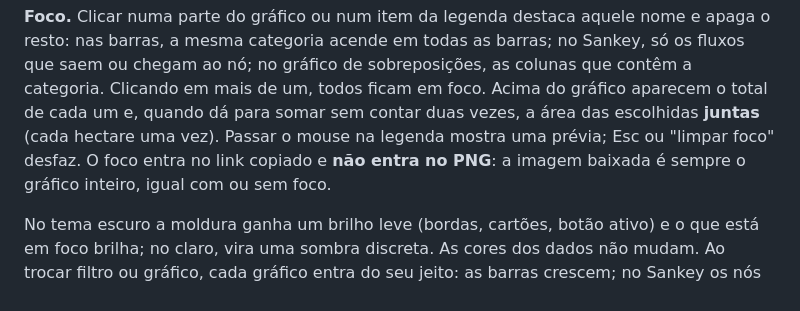
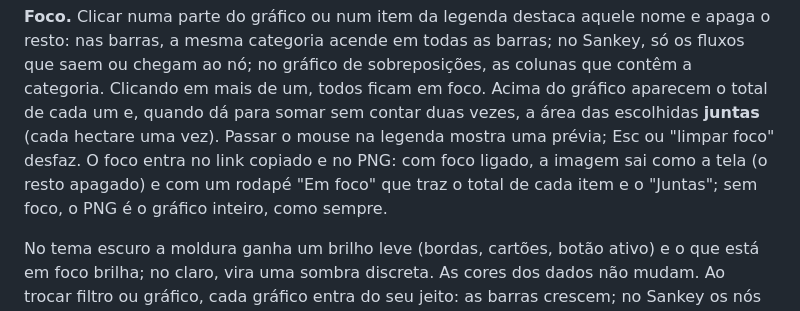
Before and after one commit to gierrejunior/explorador-prodes-2024, a Markdown page: README.md, the part around the change. Rendered like a GitHub page.

Commit message:
PNG com foco: sai como a tela, com os totais no rodapé (#12)
Com algum item em foco, o "Baixar PNG" leva o apagado para a imagem (como
atributo, já que o estilo da página não vai junto) e acrescenta um rodapé "Em
foco" com o total de cada item e, quando dá para somar, o "Juntas". Assim a
imagem nunca mostra um destaque sem dizer o que foi destacado. O arquivo ganha
o sufixo _foco.

Sem foco nada muda: PNG byte a byte igual ao da main nos 7 gráficos e 2 temas.
A linha de dados não foi tocada.


Claude-Session: https://claude.ai/code/session_01EoP9amo3UHiTEBHEpKnt8Q

Co-authored-by: Claude <noreply@anthropic.com>

```diff
--- a/README.md
+++ b/README.md
@@ -165,8 +165,9 @@ as colunas que contêm a categoria. Clicando em mais de um, todos ficam em foco.
 Acima do gráfico aparecem o total de cada um e, quando dá para somar sem contar
 duas vezes, a área das escolhidas **juntas** (cada hectare uma vez). Passar o
 mouse na legenda mostra uma prévia; Esc ou "limpar foco" desfaz. O foco entra
-no link copiado e **não entra no PNG**: a imagem baixada é sempre o gráfico
-inteiro, igual com ou sem foco.
+no link copiado e no PNG: com foco ligado, a imagem sai como a tela (o resto
+apagado) e com um rodapé "Em foco" que traz o total de cada item e o "Juntas";
+sem foco, o PNG é o gráfico inteiro, como sempre.
 
 No tema escuro a moldura ganha um brilho leve (bordas, cartões, botão ativo) e o
 que está em foco brilha; no claro, vira uma sombra discreta. As cores dos dados
```
